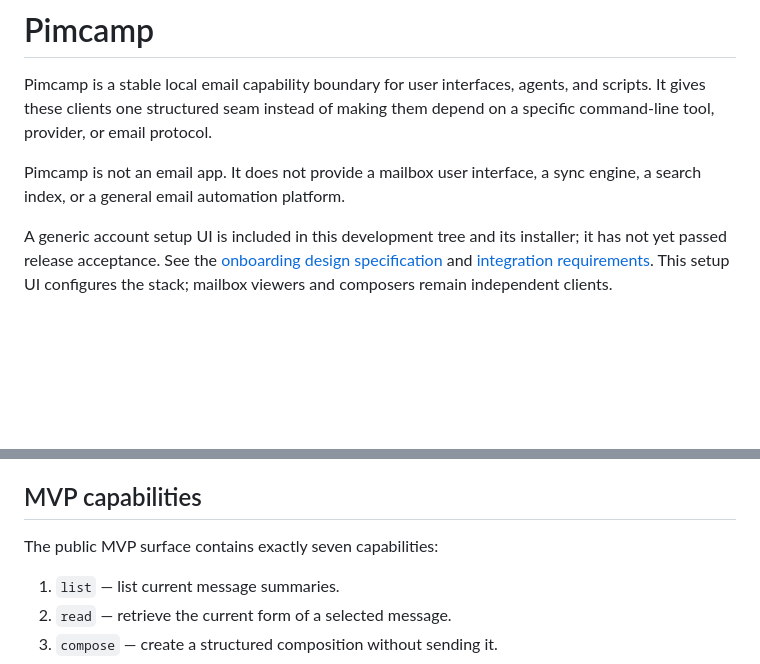
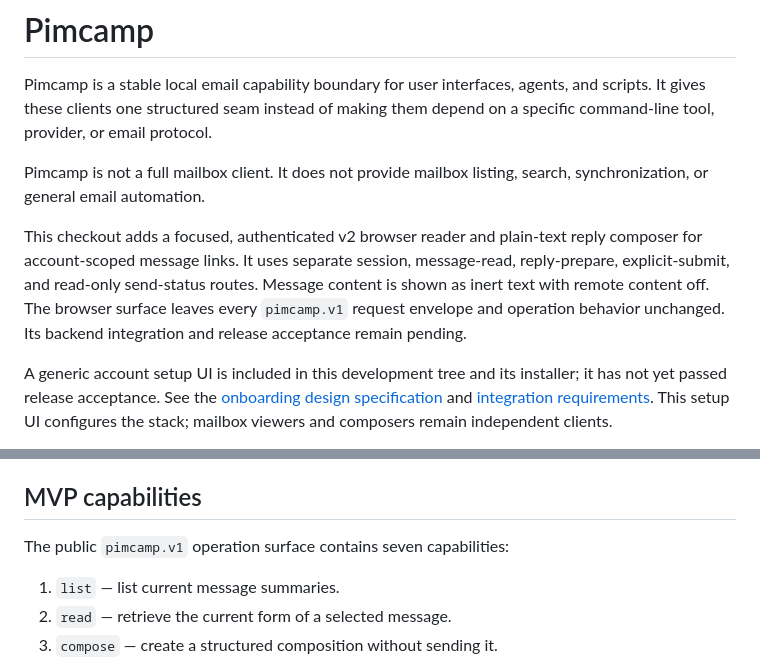
Before and after one commit to clickety-clacks/pimcamp, a Markdown page: README.md, 2 parts joined by grey strips. Rendered like a GitHub page; blank space fills up the shorter version.

Commit message:
Document private mail browser v2 surface

```diff
--- a/README.md
+++ b/README.md
@@ -5,8 +5,15 @@ agents, and scripts. It gives these clients one structured seam instead of
 making them depend on a specific command-line tool, provider, or email
 protocol.
 
-Pimcamp is not an email app. It does not provide a mailbox user interface, a
-sync engine, a search index, or a general email automation platform.
+Pimcamp is not a full mailbox client. It does not provide mailbox listing,
+search, synchronization, or general email automation.
+
+This checkout adds a focused, authenticated v2 browser reader and plain-text
+reply composer for account-scoped message links. It uses separate session,
+message-read, reply-prepare, explicit-submit, and read-only send-status routes.
+Message content is shown as inert text with remote content off. The browser
+surface leaves every `pimcamp.v1` request envelope and operation behavior
+unchanged. Its backend integration and release acceptance remain pending.
 
 A generic account setup UI is included in this development tree and its installer;
 it has not yet passed release acceptance. See the [onboarding design specification](docs/onboarding-ui-spec.md)
@@ -116,7 +123,7 @@ capabilities. It is not part of the MVP and does not add a capability.
 
 ## MVP capabilities
 
-The public MVP surface contains exactly seven capabilities:
+The public `pimcamp.v1` operation surface contains seven capabilities:
 
 1. `list` — list current message summaries.
 2. `read` — retrieve the current form of a selected message.
```
